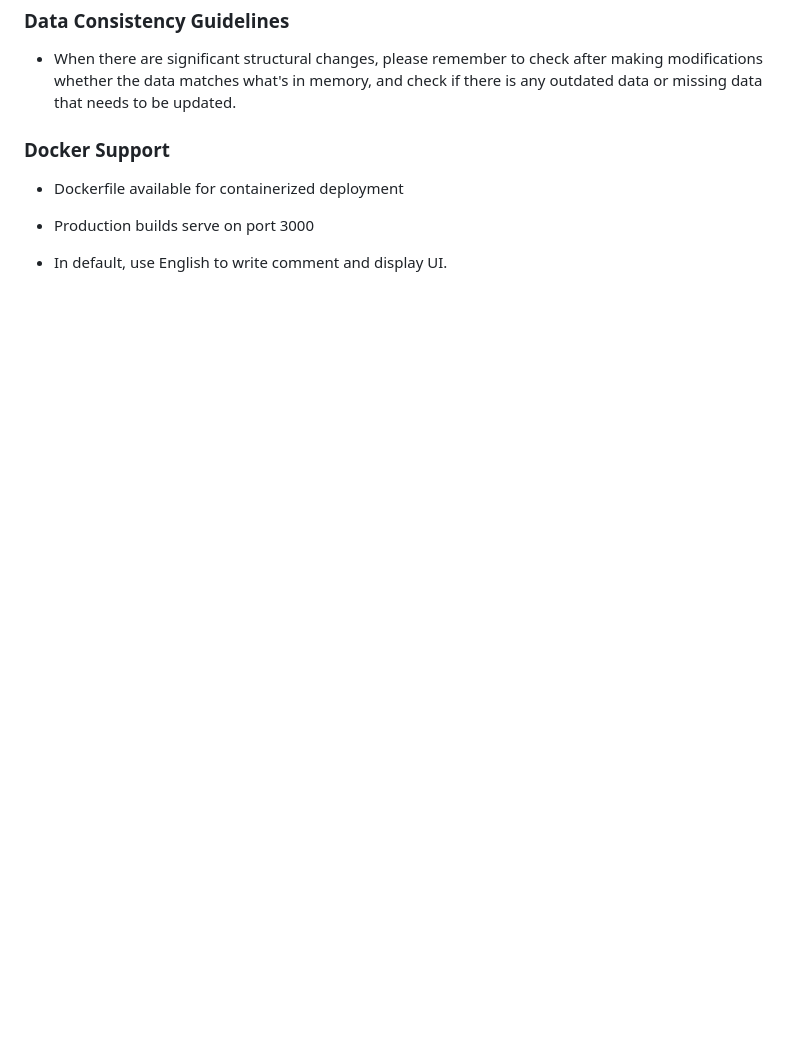
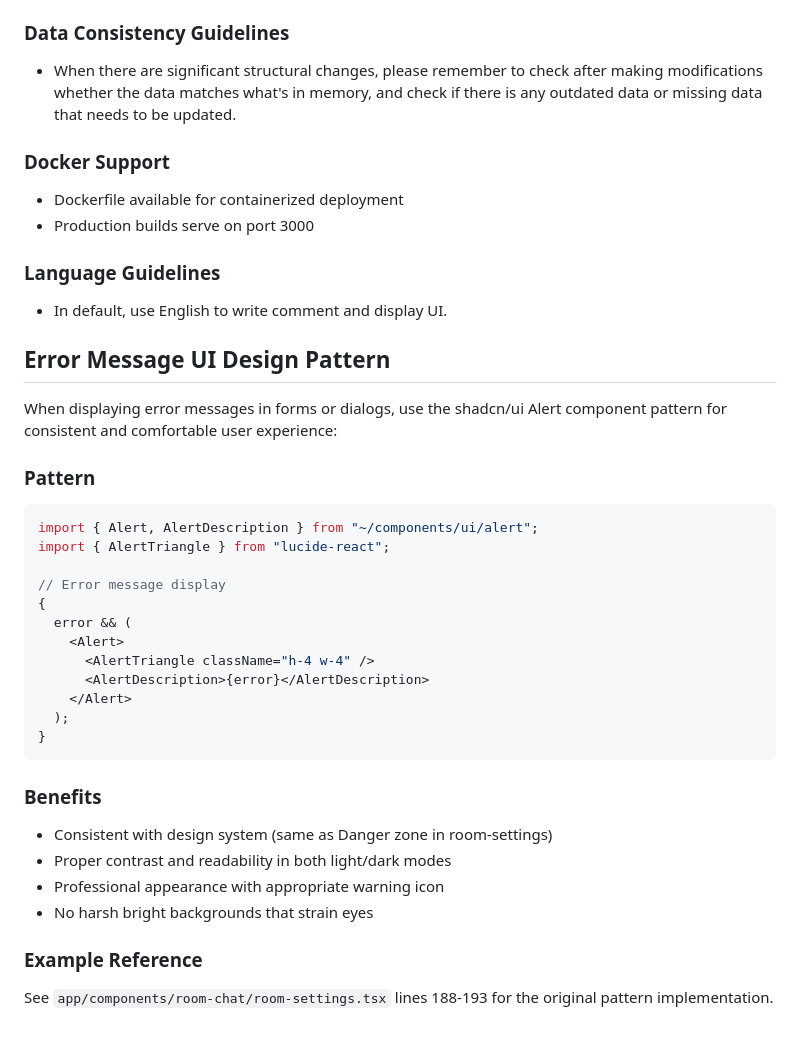
Before and after one commit to message-exp/nori-web, a Markdown page: CLAUDE.md, the part around the change. Rendered like a GitHub page; blank space fills up the shorter version.

Commit message:
📝 Add error message ui design into memory

````diff
--- a/CLAUDE.md
+++ b/CLAUDE.md
@@ -229,4 +229,38 @@ The contacts system is implemented with a dedicated API client:
 - Dockerfile available for containerized deployment
 - Production builds serve on port 3000
 
+### Language Guidelines
+
 - In default, use English to write comment and display UI.
+
+## Error Message UI Design Pattern
+
+When displaying error messages in forms or dialogs, use the shadcn/ui Alert component pattern for consistent and comfortable user experience:
+
+### Pattern
+
+```tsx
+import { Alert, AlertDescription } from "~/components/ui/alert";
+import { AlertTriangle } from "lucide-react";
+
+// Error message display
+{
+  error && (
+    <Alert>
+      <AlertTriangle className="h-4 w-4" />
+      <AlertDescription>{error}</AlertDescription>
+    </Alert>
+  );
+}
+```
+
+### Benefits
+
+- Consistent with design system (same as Danger zone in room-settings)
+- Proper contrast and readability in both light/dark modes
+- Professional appearance with appropriate warning icon
+- No harsh bright backgrounds that strain eyes
+
+### Example Reference
+
+See `app/components/room-chat/room-settings.tsx` lines 188-193 for the original pattern implementation.
````
